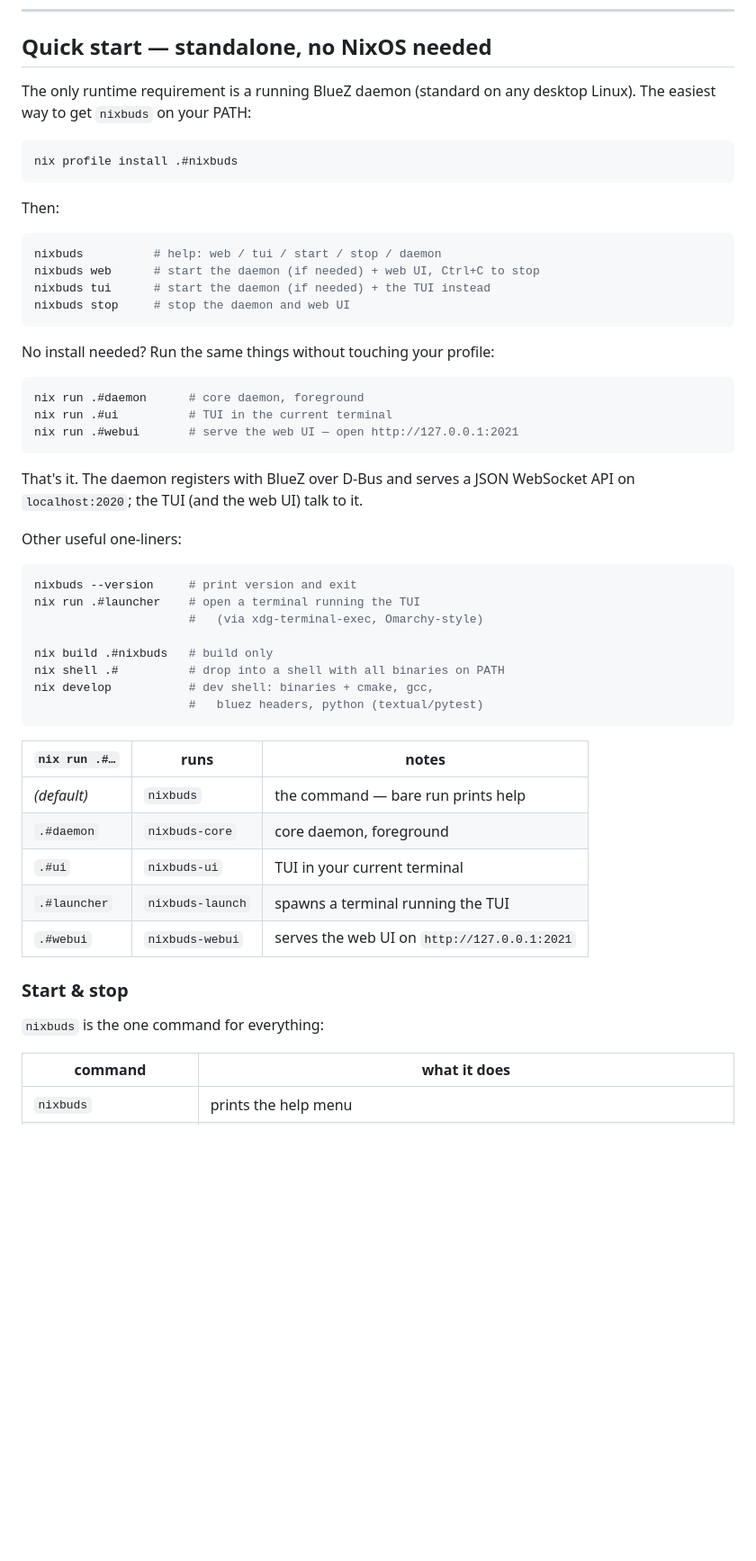
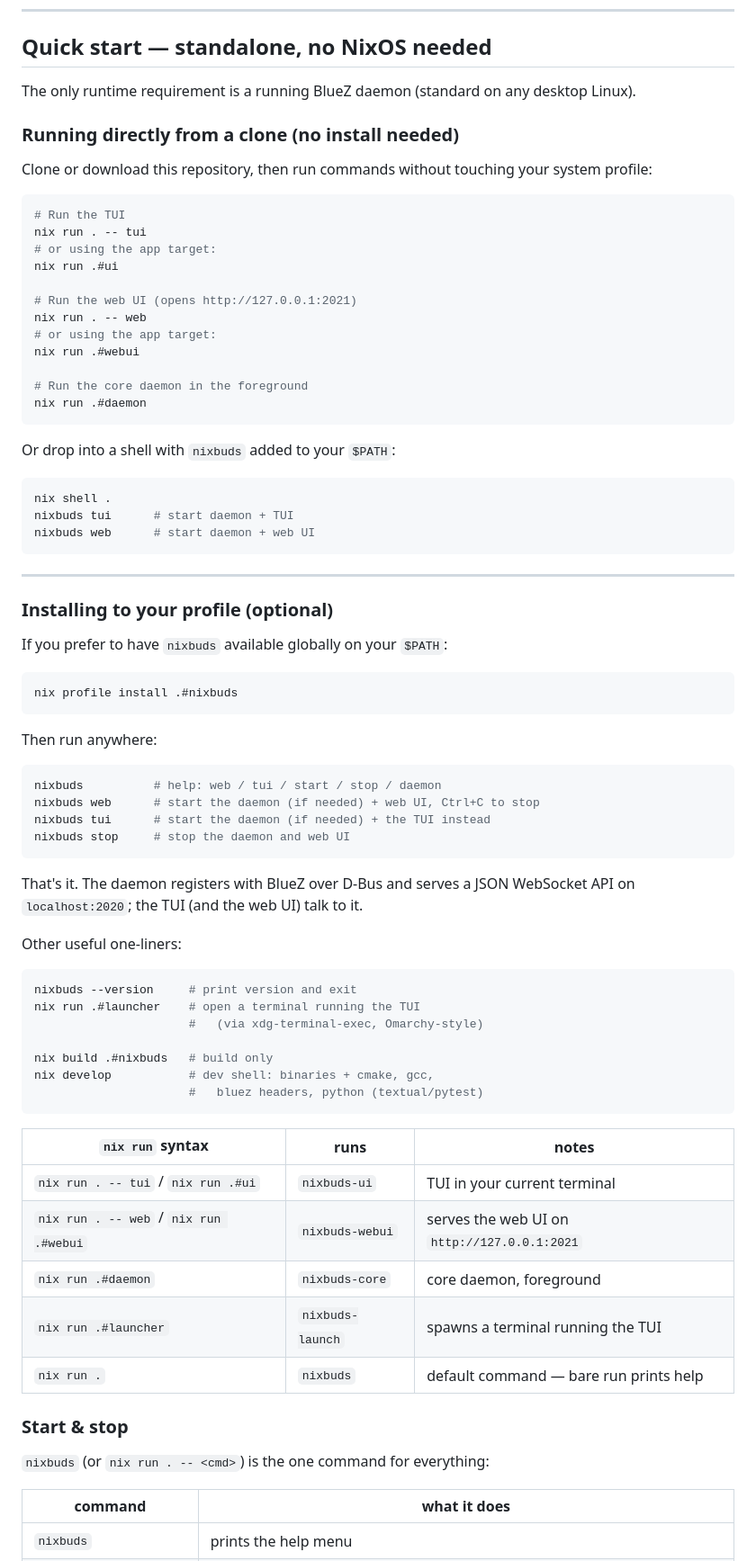
Before and after one commit to jjamesmartiin/nixbuds, a Markdown page: README.md, the part around the change. Shown at 90% size. Rendered like a GitHub page; blank space fills up the shorter version.

Commit message:
docs(readme): add nix run and nix shell instructions for local clones

````diff
--- a/README.md
+++ b/README.md
@@ -27,27 +27,52 @@ any configuration.
 ## Quick start — standalone, no NixOS needed
 
 The only runtime requirement is a running BlueZ daemon (standard on any desktop
-Linux). The easiest way to get `nixbuds` on your PATH:
+Linux).
+
+### Running directly from a clone (no install needed)
+
+Clone or download this repository, then run commands without touching your system profile:
+
+```sh
+# Run the TUI
+nix run . -- tui
+# or using the app target:
+nix run .#ui
+
+# Run the web UI (opens http://127.0.0.1:2021)
+nix run . -- web
+# or using the app target:
+nix run .#webui
+
+# Run the core daemon in the foreground
+nix run .#daemon
+```
+
+Or drop into a shell with `nixbuds` added to your `$PATH`:
+
+```sh
+nix shell .
+nixbuds tui      # start daemon + TUI
+nixbuds web      # start daemon + web UI
+```
+
+---
+
+### Installing to your profile (optional)
+
+If you prefer to have `nixbuds` available globally on your `$PATH`:
 
 ```sh
 nix profile install .#nixbuds
 ```
 
-Then:
+Then run anywhere:
 
 ```sh
 nixbuds          # help: web / tui / start / stop / daemon
 nixbuds web      # start the daemon (if needed) + web UI, Ctrl+C to stop
 nixbuds tui      # start the daemon (if needed) + the TUI instead
 nixbuds stop     # stop the daemon and web UI
-```
-
-No install needed? Run the same things without touching your profile:
-
-```sh
-nix run .#daemon      # core daemon, foreground
-nix run .#ui          # TUI in the current terminal
-nix run .#webui       # serve the web UI — open http://127.0.0.1:2021
 ```
 
 That's it. The daemon registers with BlueZ over D-Bus and serves a JSON
@@ -61,22 +86,21 @@ nix run .#launcher    # open a terminal running the TUI
                       #   (via xdg-terminal-exec, Omarchy-style)
 
 nix build .#nixbuds   # build only
-nix shell .#          # drop into a shell with all binaries on PATH
 nix develop           # dev shell: binaries + cmake, gcc,
                       #   bluez headers, python (textual/pytest)
 ```
 
-| `nix run .#…` | runs | notes |
+| `nix run` syntax | runs | notes |
 | --- | --- | --- |
-| *(default)* | `nixbuds` | the command — bare run prints help |
-| `.#daemon` | `nixbuds-core` | core daemon, foreground |
-| `.#ui` | `nixbuds-ui` | TUI in your current terminal |
-| `.#launcher` | `nixbuds-launch` | spawns a terminal running the TUI |
-| `.#webui` | `nixbuds-webui` | serves the web UI on `http://127.0.0.1:2021` |
+| `nix run . -- tui` / `nix run .#ui` | `nixbuds-ui` | TUI in your current terminal |
+| `nix run . -- web` / `nix run .#webui` | `nixbuds-webui` | serves the web UI on `http://127.0.0.1:2021` |
+| `nix run .#daemon` | `nixbuds-core` | core daemon, foreground |
+| `nix run .#launcher` | `nixbuds-launch` | spawns a terminal running the TUI |
+| `nix run .` | `nixbuds` | default command — bare run prints help |
 
 ### Start & stop
 
-`nixbuds` is the one command for everything:
+`nixbuds` (or `nix run . -- <cmd>`) is the one command for everything:
 
 | command | what it does |
 | --- | --- |
````
